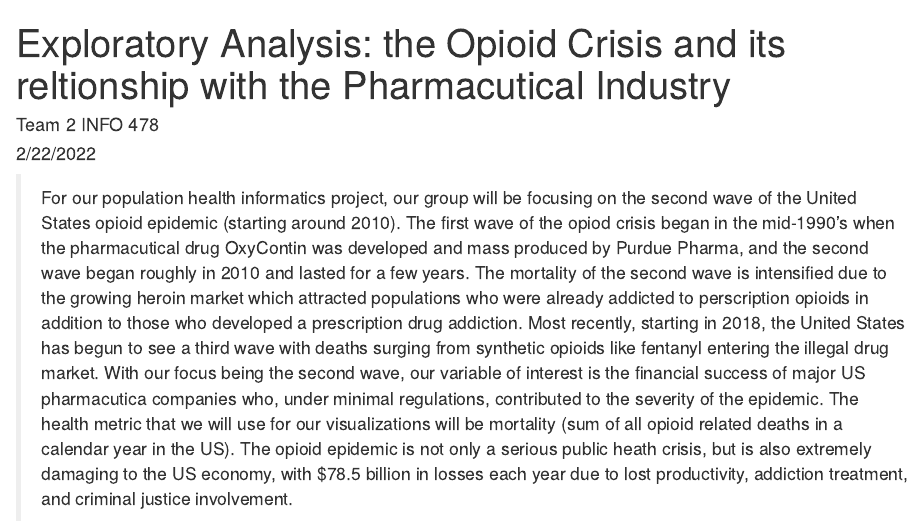
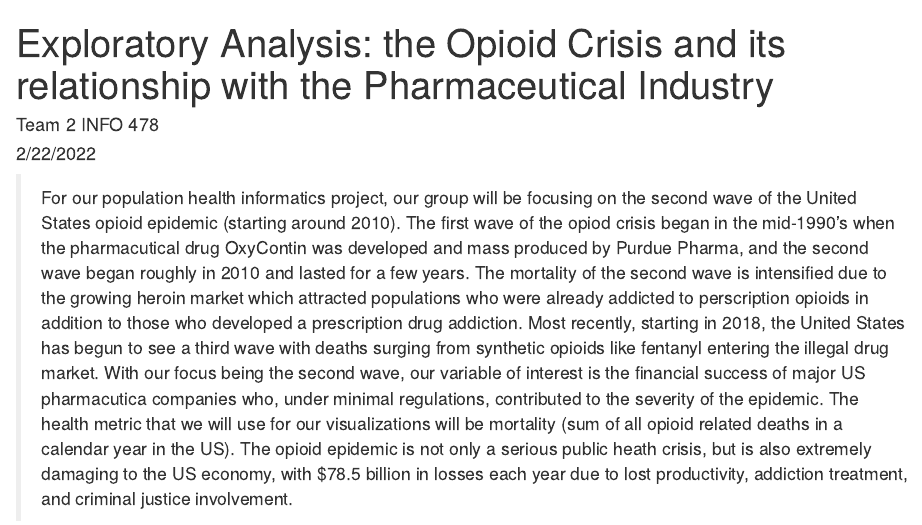
Before and after one commit to k4vya/info478-team2, an R Markdown document (index.Rmd): the page in a window 1100 px wide, from its top. Rendered offline with R 4.5, knitr and Pandoc, with nearby package versions; some code elsewhere in the file could not run offline.

Commit message:
Editing title spelling

```diff
--- a/index.Rmd
+++ b/index.Rmd
@@ -1,5 +1,5 @@
 ---
-title: "Exploratory Analysis: the Opioid Crisis and its reltionship with the Pharmacutical Industry"
+title: "Exploratory Analysis: the Opioid Crisis and its relationship with the Pharmaceutical Industry"
 author: "Team 2 INFO 478"
 date: "2/22/2022"
 output: html_document
```
